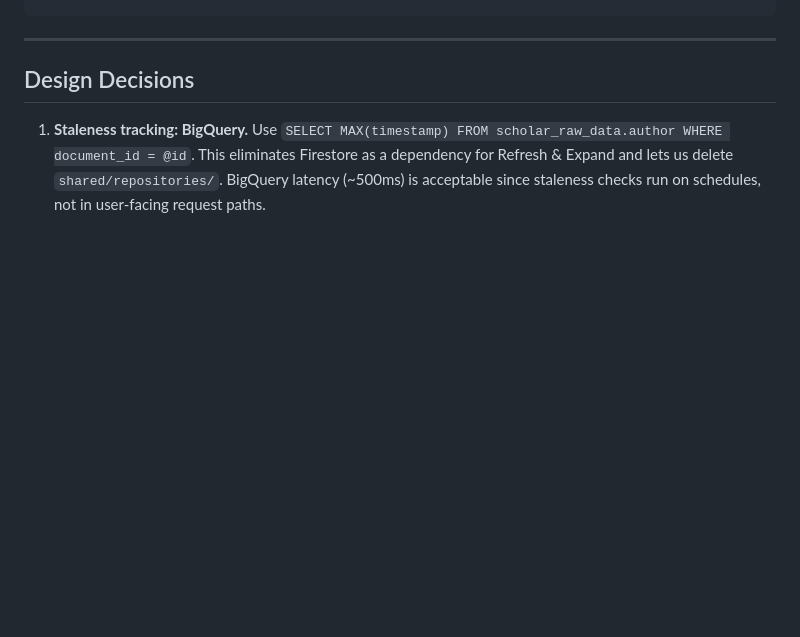
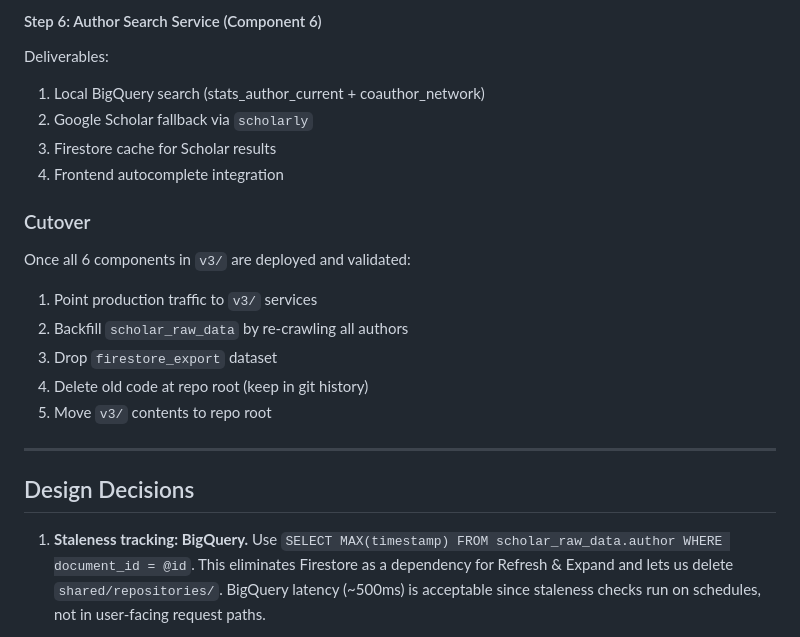
Before and after one commit to ipeirotis-org/scholar_v2, a Markdown page: docs/ARCHITECTURE.md, the part around one of its changes. GitHub-like rendering; blank space fills up the shorter version.

```diff
--- a/docs/ARCHITECTURE.md
+++ b/docs/ARCHITECTURE.md
@@ -577,3 +616,19 @@ scholar_v2/
+#### Step 6: Author Search Service (Component 6)
+
+Deliverables:
+1. Local BigQuery search (stats_author_current + coauthor_network)
+2. Google Scholar fallback via `scholarly`
+3. Firestore cache for Scholar results
+4. Frontend autocomplete integration
+
+### Cutover
+
+Once all 6 components in `v3/` are deployed and validated:
+1. Point production traffic to `v3/` services
+2. Backfill `scholar_raw_data` by re-crawling all authors
+3. Drop `firestore_export` dataset
+4. Delete old code at repo root (keep in git history)
+5. Move `v3/` contents to repo root
 
 ---
 
```
Also changed, not shown: other parts of docs/ARCHITECTURE.md (+102 -63 lines).
